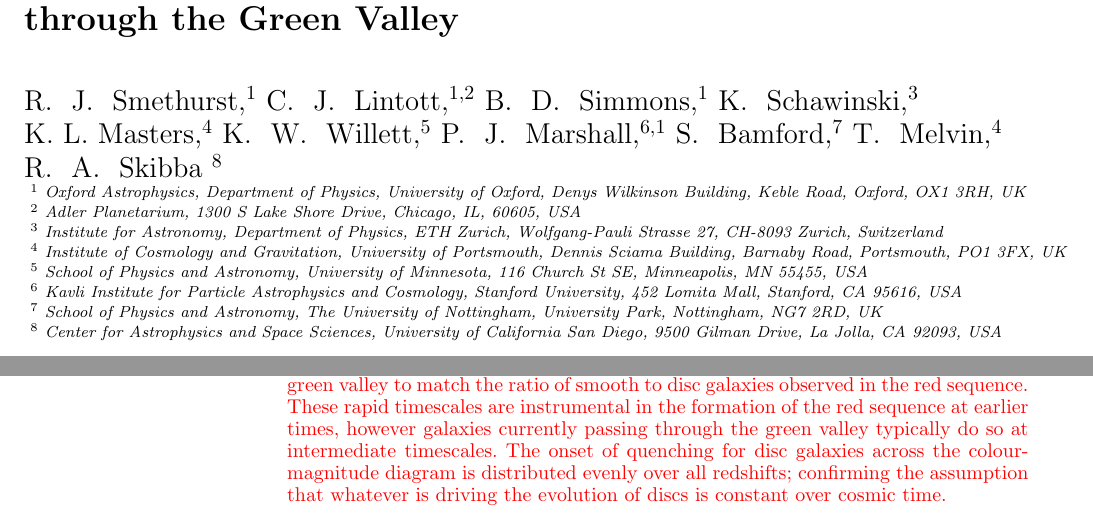
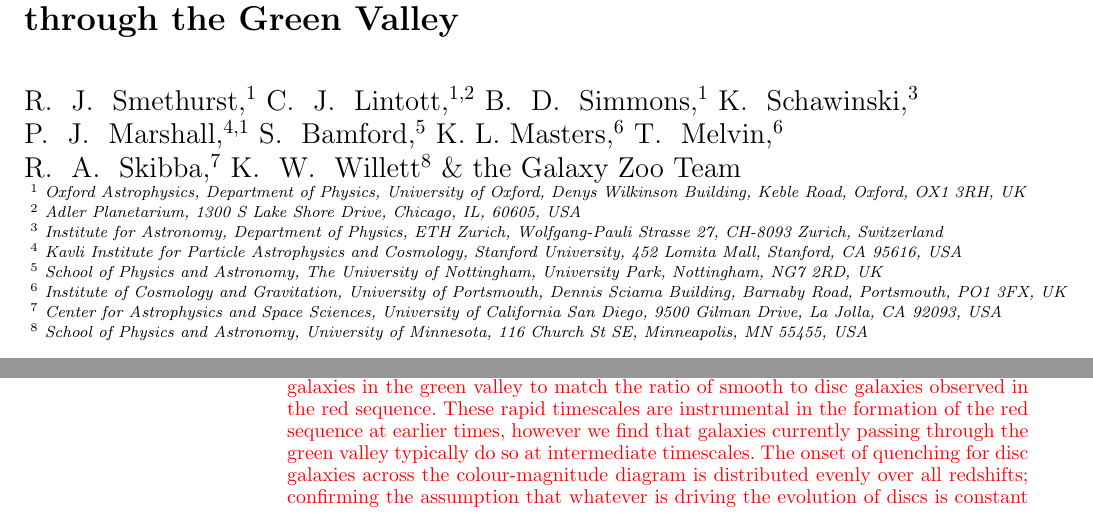
Before and after one commit to rjsmethurst/gvpaper, a LaTeX paper (GV.tex): two parts of page 1 of 15, joined at a grey line, cut so that both start at the same text. Compiled offline with pdfLaTeX; a LaTeX package or settings file that is missing is left out.

Commit message:
draft sent out to team in current format

```diff
--- a/GV.tex
+++ b/GV.tex
@@ -19,20 +19,21 @@
 
 \begin{document}
 \title[The Star Formation History of the Green Valley]{Galaxy Zoo: Evidence for Diverse Star Formation Histories through the Green Valley}
-\author[Smethurst et al. 2014]{R. ~J. ~Smethurst,$^1$ C. ~J. ~Lintott,$^{1,2}$ B. ~D. ~Simmons,$^{1}$ K. ~Schawinski,$^{3}$ \newauthor K.~L.~Masters,$^{4}$ K. ~W. ~Willett,$^{5}$ P. ~J. ~Marshall,$^{6,1}$ S. ~Bamford,$^{7}$ T. ~Melvin,$^{4}$ \newauthor R. ~A. ~Skibba$~^{8}$
+\author[Smethurst et al. 2014]{R. ~J. ~Smethurst,$^1$ C. ~J. ~Lintott,$^{1,2}$ B. ~D. ~Simmons,$^{1}$ K. ~Schawinski,$^{3}$ \newauthor  P. ~J. ~Marshall,$^{4,1}$ S. ~Bamford,$^{5}$ K.~L.~Masters,$^{6}$  T. ~Melvin,$^{6}$ \newauthor R. ~A. ~Skibba,$^{7}$ K. ~W. ~Willett$^{8}$ \& the Galaxy Zoo Team
 \\ $^1$ Oxford Astrophysics, Department of Physics, University of Oxford, Denys Wilkinson Building, Keble Road, Oxford, OX1 3RH, UK
 \\ $^2$ Adler Planetarium, 1300 S Lake Shore Drive, Chicago, IL, 60605, USA
 \\ $^3$ Institute for Astronomy, Department of Physics, ETH Zurich, Wolfgang-Pauli Strasse 27, CH-8093 Zurich, Switzerland
-\\ $^4$ Institute of Cosmology and Gravitation, University of Portsmouth, Dennis Sciama Building, Barnaby Road, Portsmouth, PO1 3FX, UK
-\\ $^5$ School of Physics and Astronomy, University of Minnesota, 116 Church St SE, Minneapolis, MN 55455, USA
-\\ $^6$ Kavli Institute for Particle Astrophysics and Cosmology, Stanford University, 452 Lomita Mall, Stanford, CA 95616, USA
-\\ $^7$ School of Physics and Astronomy, The University of Nottingham, University Park, Nottingham, NG7 2RD, UK
-\\ $^8$ Center for Astrophysics and Space Sciences, University of California San Diego, 9500 Gilman Drive, La Jolla, CA 92093, USA}
+\\ $^4$ Kavli Institute for Particle Astrophysics and Cosmology, Stanford University, 452 Lomita Mall, Stanford, CA 95616, USA
+\\ $^5$ School of Physics and Astronomy, The University of Nottingham, University Park, Nottingham, NG7 2RD, UK
+\\ $^6$ Institute of Cosmology and Gravitation, University of Portsmouth, Dennis Sciama Building, Barnaby Road, Portsmouth, PO1 3FX, UK
+\\ $^7$ Center for Astrophysics and Space Sciences, University of California San Diego, 9500 Gilman Drive, La Jolla, CA 92093, USA
+\\ $^8$ School of Physics and Astronomy, University of Minnesota, 116 Church St SE, Minneapolis, MN 55455, USA
+}
 
 \maketitle
 
 \begin{abstract}
-Does galactic evolution proceed through the green valley via multiple pathways or as a single population? Motivated by recent results  highlighting radically different evolutionary pathways between early- and late-type galaxies, we present results from a simple Bayesian approach to this problem wherein we model the star formation history of a galaxy and compare the predicted and observed optical and near-ultraviolet colours. We use a novel method to investigate the morphological differences between the most probable values for these parameters for both disc-like and elliptical-like populations of galaxies, by using probabilistic estimates of morphology from Galaxy Zoo\footnotemark[1]. We find that the parameters for the green valley galaxies for both major morphologies follow those of the red sequence but at later times, predicting the build up of the red sequence. The green valley is therefore a transitional population, regardless of morphology, however the rate of this transition depends on the morphology with three possible routes through the green valley for smooth- (rapid timescales, attributed to major merger), intermediate- (intermediate timescales, attributed to minor mergers and galaxy interactions) and disc-like (slow timescales, attributed to secular evolution) galaxies. {\changed We hypothesise that morphological changes occur in systems which have undergone a quenching timescale $\tau < 1.5~\rm{Gyr}$, in order for the evolution of galaxies in the green valley to match the ratio of smooth to disc galaxies observed in the red sequence. These rapid timescales are instrumental in the formation of the red sequence at earlier times, however galaxies currently passing through the green valley typically do so at intermediate timescales. The onset of quenching for disc galaxies across the colour-magnitude diagram is distributed evenly over all redshifts; confirming the assumption that whatever is driving the evolution of discs is constant over cosmic time.}
+Does galactic evolution proceed through the green valley via multiple pathways or as a single population? Motivated by recent results  highlighting radically different evolutionary pathways between early- and late-type galaxies, we present results from a simple Bayesian approach to this problem wherein we model the star formation history of a galaxy and compare the predicted and observed optical and near-ultraviolet colours. We use a novel method to investigate the morphological differences between the most probable values for these parameters for both disc-like and elliptical-like populations of galaxies, by using probabilistic estimates of morphology from Galaxy Zoo\footnotemark[1]. We find that the parameters for the green valley galaxies for both major morphologies follow those of the red sequence but at later times, predicting the build up of the red sequence. The green valley is therefore a transitional population, regardless of morphology, however the rate of this transition depends on the morphology with three possible routes through the green valley for smooth- (rapid timescales, attributed to major merger), intermediate- (intermediate timescales, attributed to minor mergers and galaxy interactions) and disc-like (slow timescales, attributed to secular evolution) galaxies. {\changed We hypothesise that morphological changes occur in systems which have undergone a quenching timescale $\tau < 1.5~\rm{Gyr}$, in order for the evolution of galaxies in the green valley to match the ratio of smooth to disc galaxies observed in the red sequence. These rapid timescales are instrumental in the formation of the red sequence at earlier times, however we find that galaxies currently passing through the green valley typically do so at intermediate timescales. The onset of quenching for disc galaxies across the colour-magnitude diagram is distributed evenly over all redshifts; confirming the assumption that whatever is driving the evolution of discs is constant over cosmic time.}
 
 %The majority of elliptical galaxies have undergone transitions with intermediate timescales, comparable to those for minor mergers and galaxy interactions ($\tau \sim 1.5~\rm{Gyr}$), however a small minority ($4.2\%$) have undergone very rapid transitions with timescales comparable to that found for dry major mergers ($\tau \la 0.4~\rm{Gyr}$). This rapid quenching is not seen in disc-like galaxies, which have largely quenched on intermediate timescales, however the majority were found to transition at slower at timescales comparable to those for secular evolution mechanisms ($\tau \sim 2.5~\rm{Gyr}$). A minority of disc galaxies ($3.9\%$) quenched at the earliest times ($t \sim 3~\rm{Gyr}$) and have slow quenching timescales are therefore only just beginning to reach the red sequence at the current observational epoch.
 \end{abstract}
```
Also changed, not shown: mosaic_disc_fraction.png (added), GV.tex (5 more changed lines), 4 other files.
